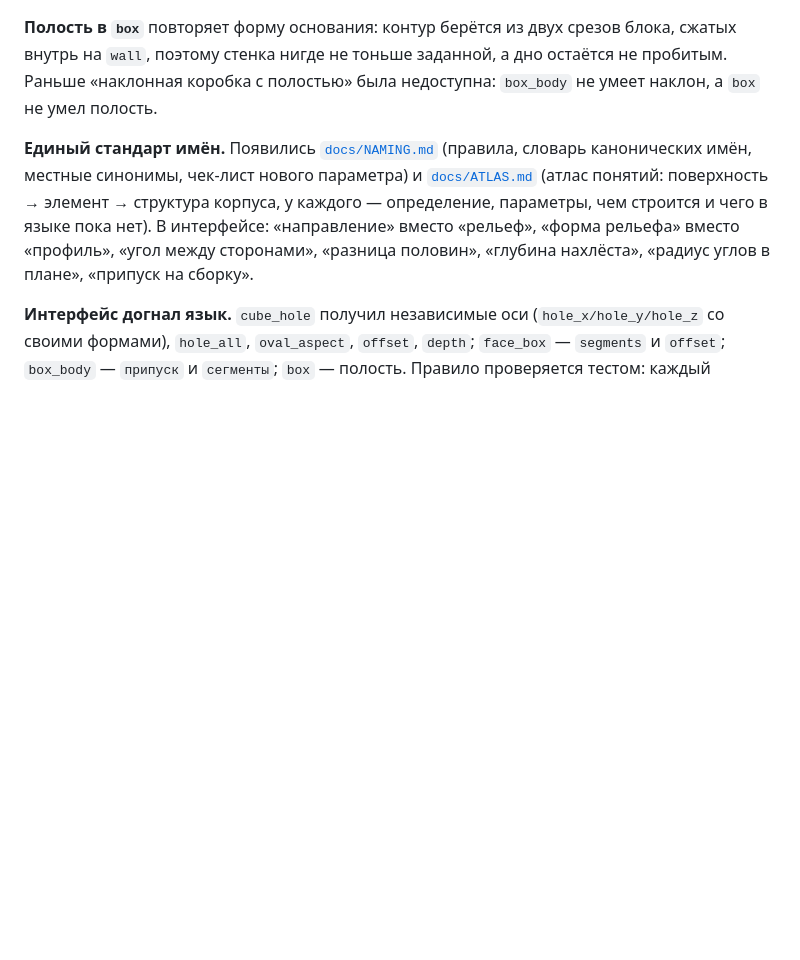
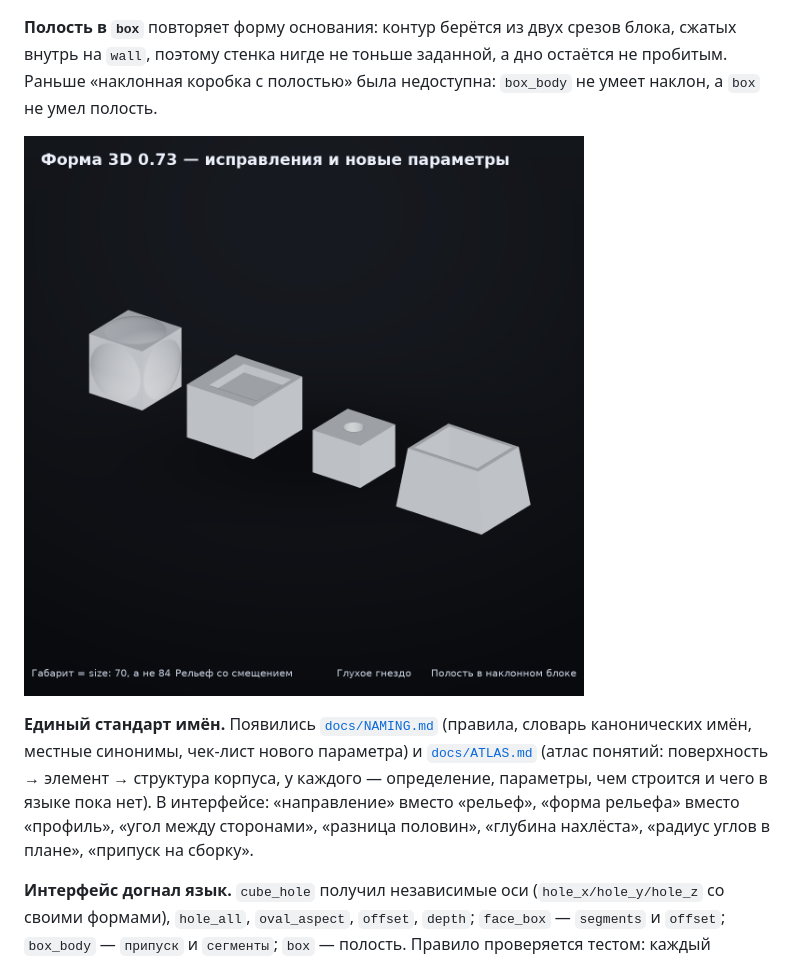
Before and after one commit to RatAndRu/Hello-program, a Markdown page: forma/README.md, the part around the change. Drawn GitHub-style; pictures changed too: forma/docs/v073_sheet.png (added); blank space fills up the shorter version.

```diff
--- a/forma/README.md
+++ b/forma/README.md
@@ -52,6 +52,8 @@ relief с той стороны, где стоит выступ, и габари
 блока, сжатых внутрь на `wall`, поэтому стенка нигде не тоньше заданной, а
 дно остаётся не пробитым. Раньше «наклонная коробка с полостью» была
 недоступна: `box_body` не умеет наклон, а `box` не умел полость.
+
+![0.73: габарит, смещение рельефа, глухое гнездо, полость в наклонном блоке](docs/v073_sheet.png)
 
 **Единый стандарт имён.** Появились [`docs/NAMING.md`](docs/NAMING.md)
 (правила, словарь канонических имён, местные синонимы, чек-лист нового
```
Also changed, not shown: 1 other file.
